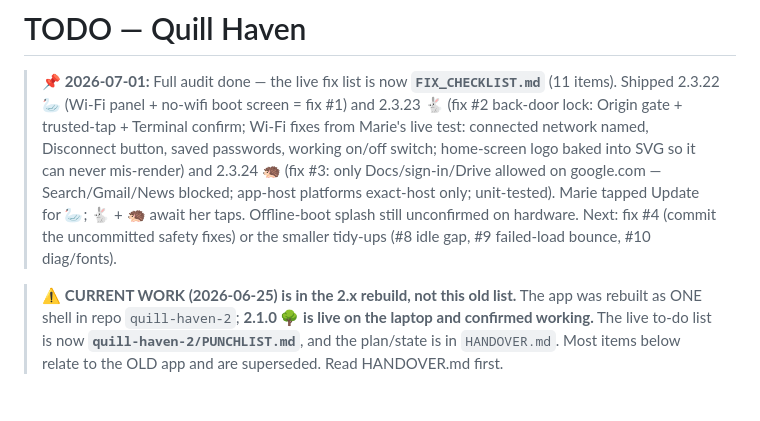
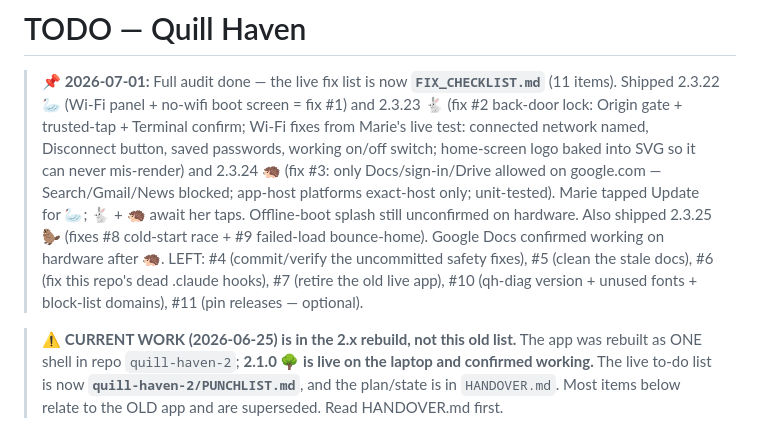
Before and after one commit to stjohnbuilds/quill-haven, a Markdown page: TODO.md, the part around the change. GitHub-like rendering; blank space fills up the shorter version.

Commit message:
Notes: fixes #8+#9 shipped (2.3.25 🦫)
Co-Authored-By: Claude Fable 5 <noreply@anthropic.com>

```diff
--- a/TODO.md
+++ b/TODO.md
@@ -8,8 +8,11 @@
 > can never mis-render) and 2.3.24 🦔 (fix #3: only Docs/sign-in/Drive allowed on
 > google.com — Search/Gmail/News blocked; app-host platforms exact-host only;
 > unit-tested). Marie tapped Update for 🦢; 🐇 + 🦔 await her taps. Offline-boot splash
-> still unconfirmed on hardware. Next: fix #4 (commit the uncommitted safety fixes)
-> or the smaller tidy-ups (#8 idle gap, #9 failed-load bounce, #10 diag/fonts).
+> still unconfirmed on hardware. Also shipped 2.3.25 🦫 (fixes #8 cold-start race +
+> #9 failed-load bounce-home). Google Docs confirmed working on hardware after 🦔.
+> LEFT: #4 (commit/verify the uncommitted safety fixes), #5 (clean the stale docs),
+> #6 (fix this repo's dead .claude hooks), #7 (retire the old live app), #10 (qh-diag
+> version + unused fonts + block-list domains), #11 (pin releases — optional).
 
 > ⚠️ **CURRENT WORK (2026-06-25) is in the 2.x rebuild, not this old list.**
 > The app was rebuilt as ONE shell in repo `quill-haven-2`; **2.1.0 🌳 is live on the
```
